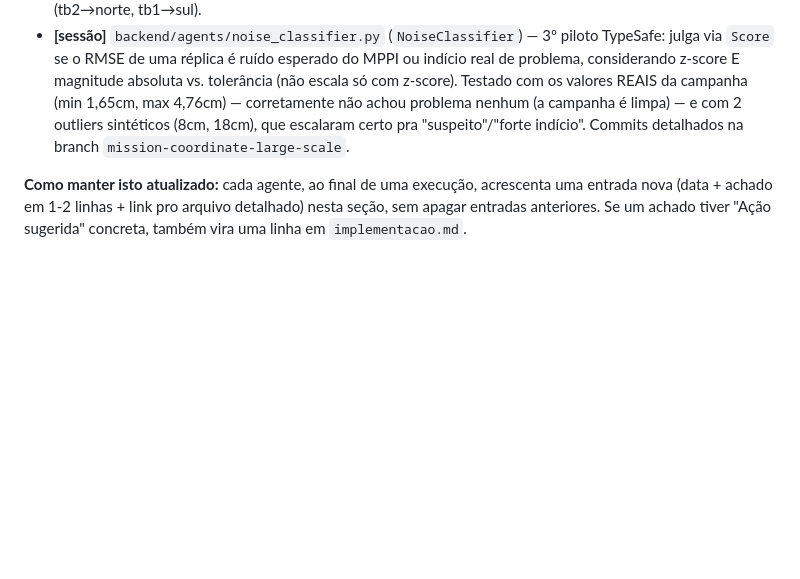
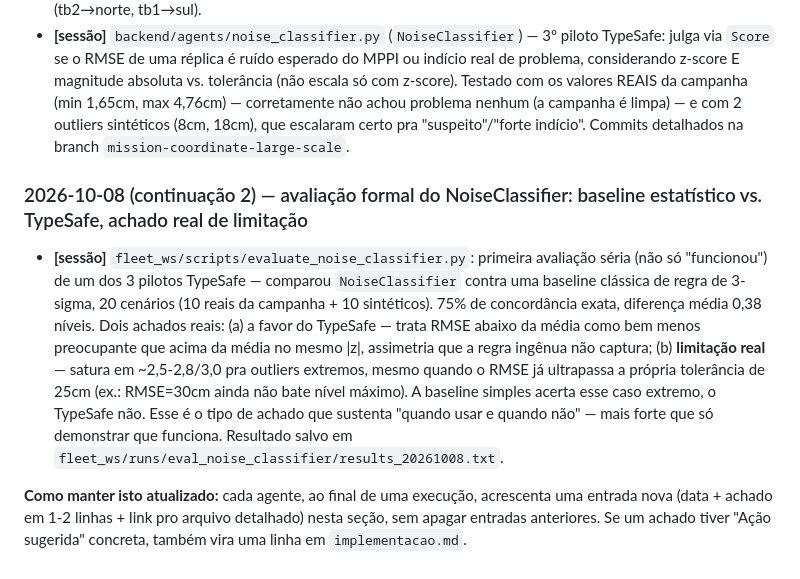
Before and after one commit to eduardowanderleyde/fleet-ui, a Markdown page: memory.md, the part around the change. GitHub-like rendering; blank space fills up the shorter version.

Commit message:
memory.md: registra a avaliação formal do NoiseClassifier e o achado de saturação em extremos
Co-Authored-By: Claude Sonnet 5 <noreply@anthropic.com>

```diff
--- a/memory.md
+++ b/memory.md
@@ -438,6 +438,23 @@ código/experimento a partir desses achados (ou está pendente de decisão).
   sintéticos (8cm, 18cm), que escalaram certo pra "suspeito"/"forte
   indício". Commits detalhados na branch `mission-coordinate-large-scale`.
 
+### 2026-10-08 (continuação 2) — avaliação formal do NoiseClassifier: baseline estatístico vs. TypeSafe, achado real de limitação
+
+- **[sessão]** `fleet_ws/scripts/evaluate_noise_classifier.py`: primeira
+  avaliação séria (não só "funcionou") de um dos 3 pilotos TypeSafe —
+  comparou `NoiseClassifier` contra uma baseline clássica de regra de
+  3-sigma, 20 cenários (10 reais da campanha + 10 sintéticos). 75% de
+  concordância exata, diferença média 0,38 níveis. Dois achados reais:
+  (a) a favor do TypeSafe — trata RMSE abaixo da média como bem menos
+  preocupante que acima da média no mesmo \|z\|, assimetria que a regra
+  ingênua não captura; (b) **limitação real** — satura em ~2,5-2,8/3,0
+  pra outliers extremos, mesmo quando o RMSE já ultrapassa a própria
+  tolerância de 25cm (ex.: RMSE=30cm ainda não bate nível máximo). A
+  baseline simples acerta esse caso extremo, o TypeSafe não. Esse é o
+  tipo de achado que sustenta "quando usar e quando não" — mais forte
+  que só demonstrar que funciona. Resultado salvo em
+  `fleet_ws/runs/eval_noise_classifier/results_20261008.txt`.
+
 **Como manter isto atualizado:** cada agente, ao final de uma execução,
 acrescenta uma entrada nova (data + achado em 1-2 linhas + link pro arquivo
 detalhado) nesta seção, sem apagar entradas anteriores. Se um achado tiver
```
